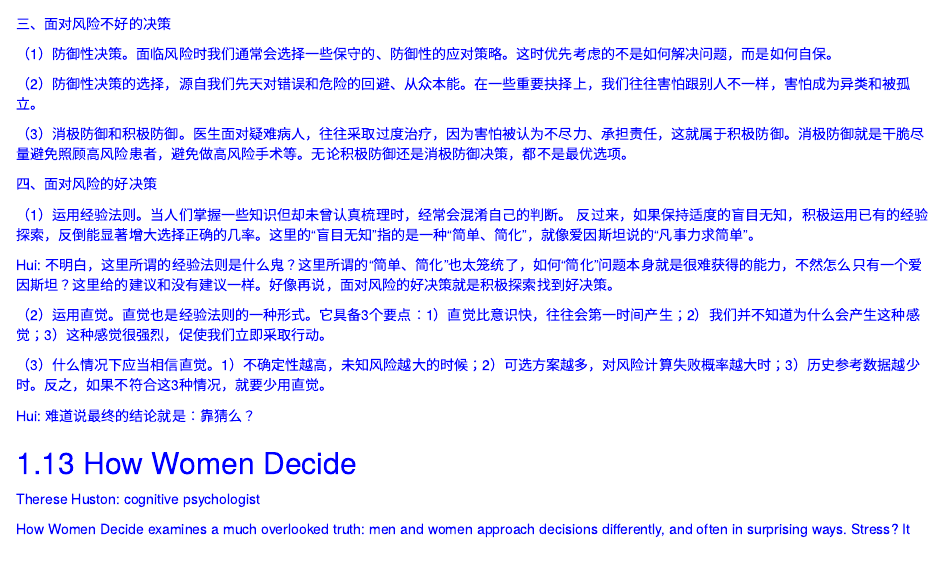
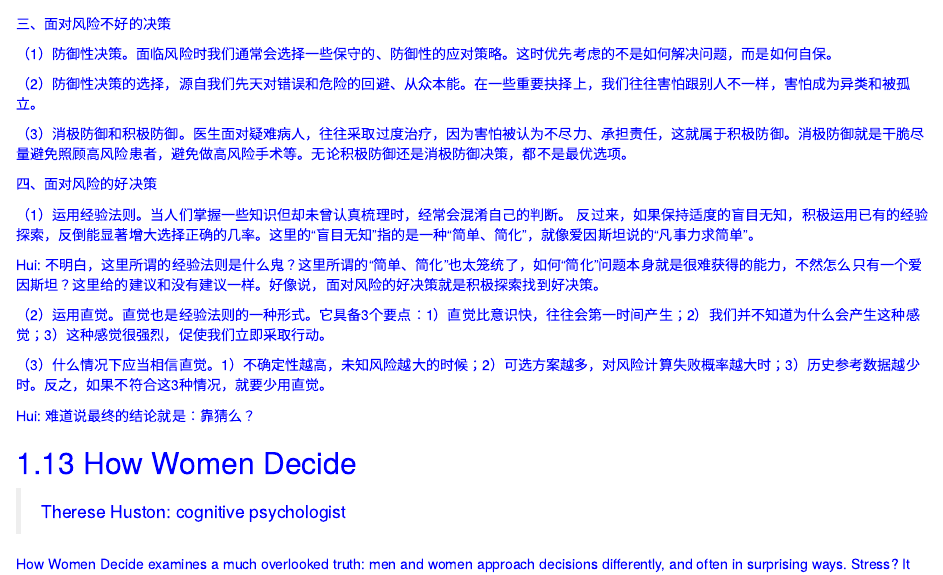
Before and after one commit to happyrabbit/notes, an R Markdown document (Reading/01-PhilPsychology.Rmd): the page in a window 1100 px wide, from 13590 px down. Rendered offline with R 4.5, knitr and Pandoc, with nearby package versions; drawn as R Markdown's standard HTML page in place of the format the file asks for.

Commit message:
reading notes

```diff
--- a/Reading/01-PhilPsychology.Rmd
+++ b/Reading/01-PhilPsychology.Rmd
@@ -1275,7 +1275,7 @@
 
 （1）运用经验法则。当人们掌握一些知识但却未曾认真梳理时，经常会混淆自己的判断。 反过来，如果保持适度的盲目无知，积极运用已有的经验探索，反倒能显著增大选择正确的几率。这里的“盲目无知”指的是一种“简单、简化”，就像爱因斯坦说的“凡事力求简单”。
 
-<font color = "blue">Hui: 不明白，这里所谓的经验法则是什么鬼？这里所谓的“简单、简化”也太笼统了，如何“简化”问题本身就是很难获得的能力，不然怎么只有一个爱因斯坦？这里给的建议和没有建议一样。好像再说，面对风险的好决策就是积极探索找到好决策。</font>
+<font color = "blue">Hui: 不明白，这里所谓的经验法则是什么鬼？这里所谓的“简单、简化”也太笼统了，如何“简化”问题本身就是很难获得的能力，不然怎么只有一个爱因斯坦？这里给的建议和没有建议一样。好像说，面对风险的好决策就是积极探索找到好决策。</font>
 
 （2）运用直觉。直觉也是经验法则的一种形式。它具备3个要点：1）直觉比意识快，往往会第一时间产生；2）我们并不知道为什么会产生这种感觉；3）这种感觉很强烈，促使我们立即采取行动。
 
@@ -1285,7 +1285,7 @@
 
 ## How Women Decide
 
-Therese Huston: cognitive psychologist
+> Therese Huston: cognitive psychologist
 
 How Women Decide examines a much overlooked truth: men and women approach decisions differently, and often in surprising ways. Stress? It makes women more focused. Confidence? Caution can lead to stronger decisions. And despite popular misconceptions, women are just as decisive as men—though they may pay for it. Pulling from the latest science on decision-making, as well as lively stories of real women and their experiences, Huston teaches us how we can best shape our habits, perceptions, and strategies, not just to make the most of our own opportunities, but to reshape the culture and bring out the best decisions—regardless of who’s making them.
 
```
